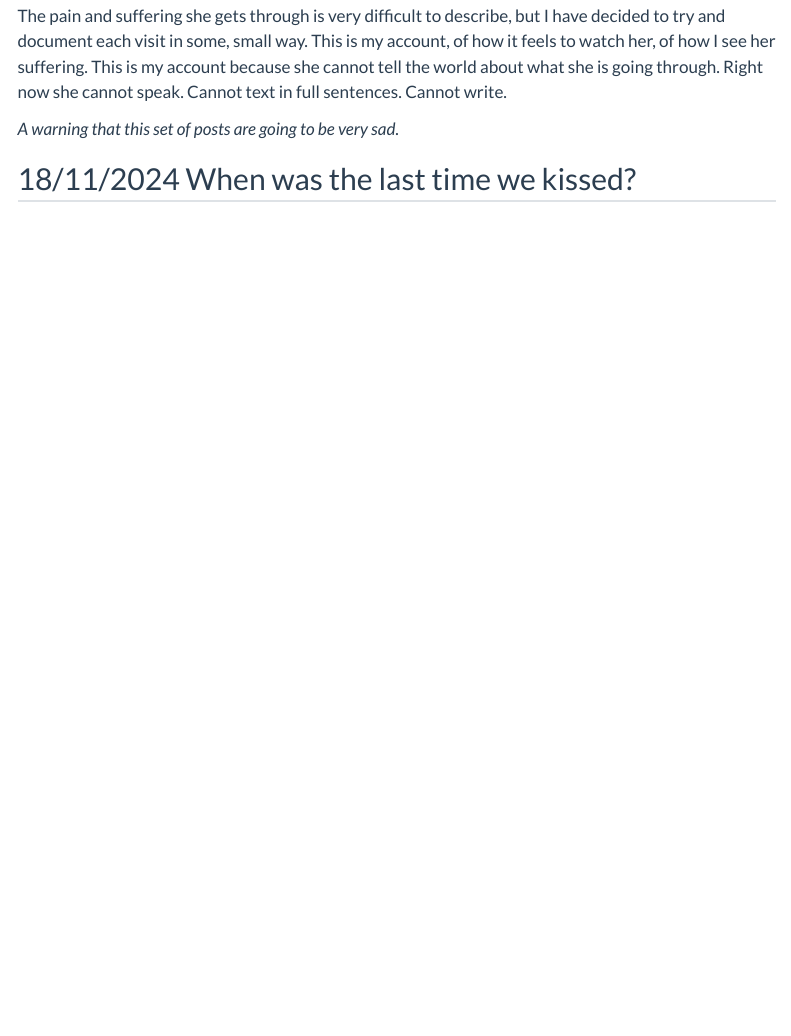
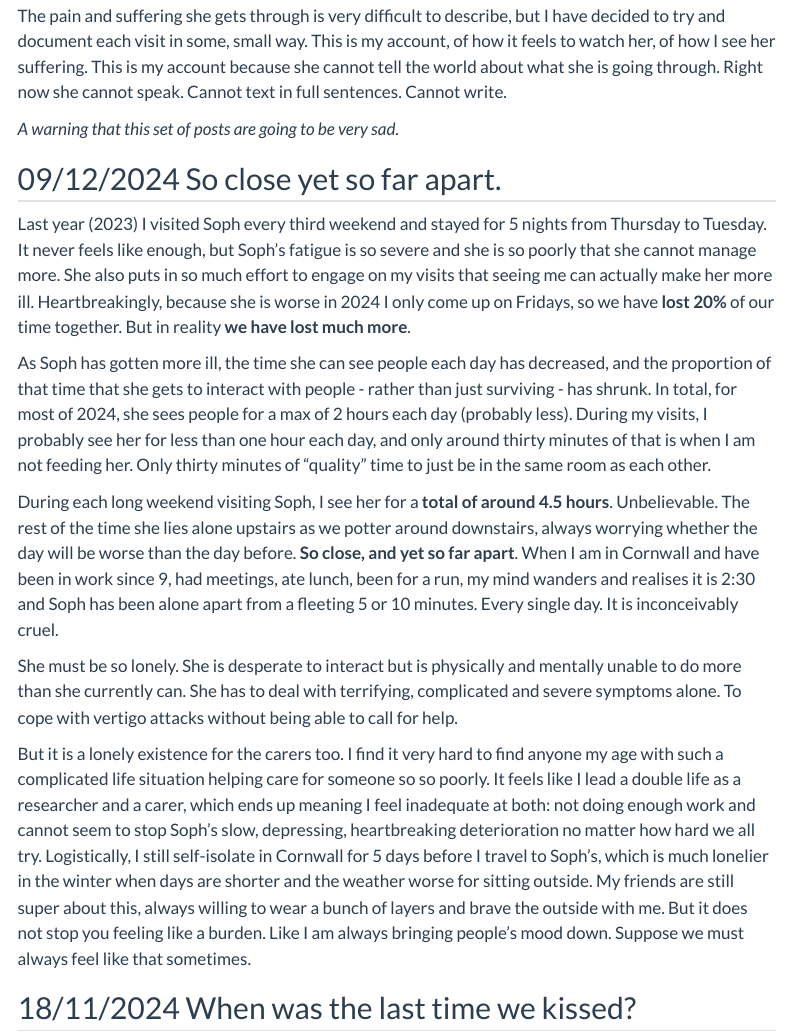
Before and after one commit to padpadpadpad/padpadpadpad_quarto, a Quarto document (posts/caring_for_soph/index.qmd): the page in a window 1100 px wide, from 300 px down. Rendered offline with R 4.5, knitr and Pandoc in place of Quarto, with nearby package versions; menus at the side of the page are left out.

Commit message:
Update Soph blog

```diff
--- a/posts/caring_for_soph/index.qmd
+++ b/posts/caring_for_soph/index.qmd
@@ -23,6 +23,18 @@ You may know me. You may not. I am Daniel Padfield, a microbial ecologist and ca
 The pain and suffering she gets through is very difficult to describe, but I have decided to try and document each visit in some, small way. This is my account, of how it feels to watch her, of how I see her suffering. This is my account because she cannot tell the world about what she is going through. Right now she cannot speak. Cannot text in full sentences. Cannot write.
 
 *A warning that this set of posts are going to be very sad.*
+
+## 09/12/2024 So close yet so far apart.
+
+Last year (2023) I visited Soph every third weekend and stayed for 5 nights from Thursday to Tuesday. It never feels like enough, but Soph's fatigue is so severe and she is so poorly that she cannot manage more. She also puts in so much effort to engage on my visits that seeing me can actually make her more ill. Heartbreakingly, because she is worse in 2024 I only come up on Fridays, so we have **lost 20%** of our time together. But in reality **we have lost much more**.
+
+As Soph has gotten more ill, the time she can see people each day has decreased, and the proportion of that time that she gets to interact with people - rather than just surviving - has shrunk. In total, for most of 2024, she sees people for a max of 2 hours each day (probably less). During my visits, I probably see her for less than one hour each day, and only around thirty minutes of that is when I am not feeding her. Only thirty minutes of "quality" time to just be in the same room as each other.
+
+During each long weekend visiting Soph, I see her for a **total of around 4.5 hours**. Unbelievable. The rest of the time she lies alone upstairs as we potter around downstairs, always worrying whether the day will be worse than the day before. **So close, and yet so far apart**. When I am in Cornwall and have been in work since 9, had meetings, ate lunch, been for a run, my mind  wanders and realises it is 2:30 and Soph has been alone apart from a fleeting 5 or 10 minutes. Every single day. It is inconceivably cruel.
+
+She must be so lonely. She is desperate to interact but is physically and mentally unable to do more than she currently can. She has to deal with terrifying, complicated and severe symptoms alone. To cope with vertigo attacks without being able to call for help.
+
+But it is a lonely existence for the carers too. I find it very hard to find anyone my age with such a complicated life situation helping care for someone so so poorly. It feels like I lead a double life as a researcher and a carer, which ends up meaning I feel inadequate at both: not doing enough work and cannot seem to stop Soph's slow, depressing, heartbreaking deterioration no matter how hard we all try. Logistically, I still self-isolate in Cornwall for 5 days before I travel to Soph's, which is much lonelier in the winter when days are shorter and the weather worse for sitting outside. My friends are still super about this, always willing to wear a bunch of layers and brave the outside with me. But it does not stop you feeling like a burden. Like I am always bringing people's mood down. Suppose we must always feel like that sometimes.
 
 ## 18/11/2024 When was the last time we kissed?
 
```
Also changed, not shown: 5 other files.
